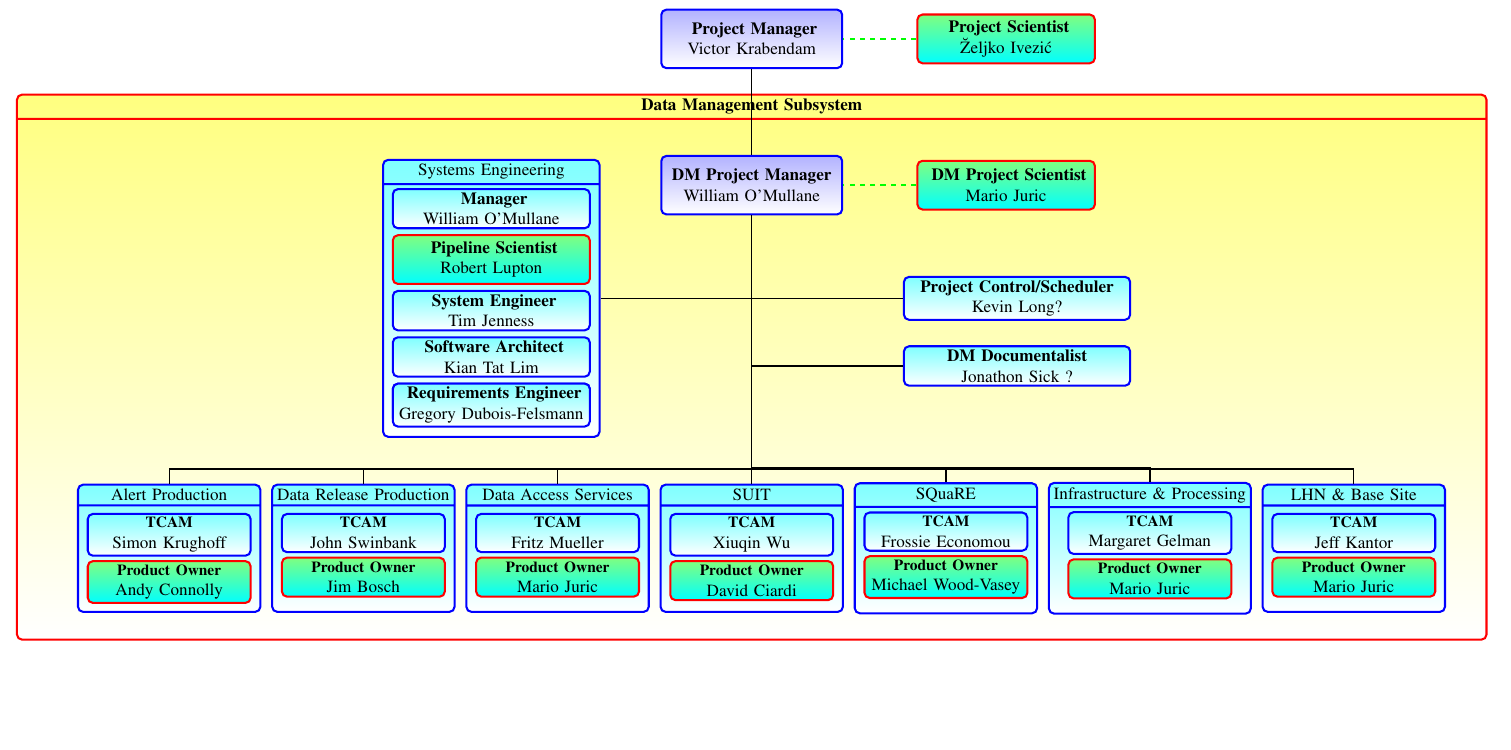
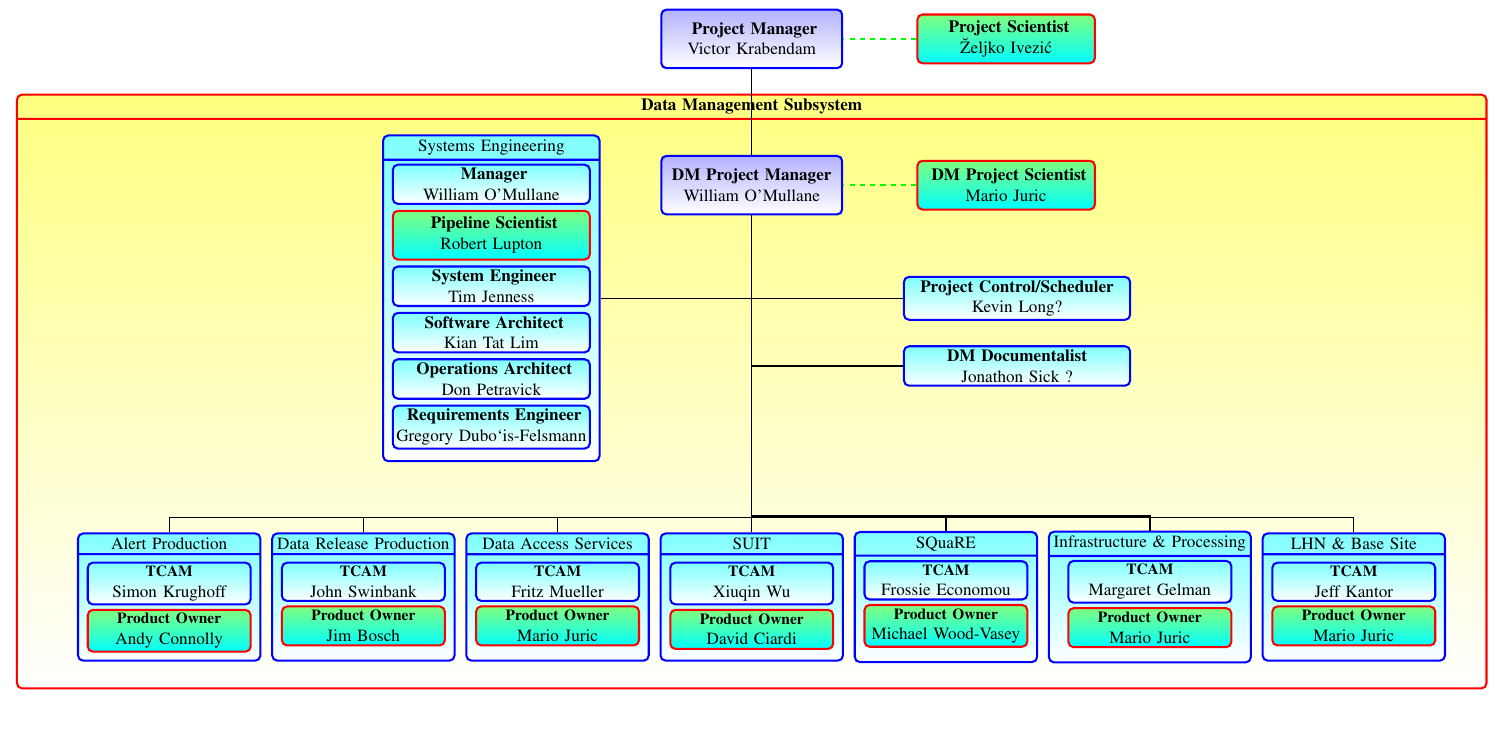
Before and after one commit to mjuric/lsst_texdoc, a LaTeX document (docs/LDM/LDM-294/images/DmOrg.tex): part of the page, cut so that both start at the same text. Compiled offline with pdfLaTeX.

Commit message:
dm chart fix

```diff
--- a/docs/LDM/LDM-294/images/DmOrg.tex
+++ b/docs/LDM/LDM-294/images/DmOrg.tex
@@ -46,7 +46,7 @@ textwidth=30cm,textheight=50mm]{geometry}
 
     \node (dm) [arcbox, text width=30cm,  minimum height=10mm, rectangle split, rectangle split parts=2]
 	{ \textbf{Data Management Subsystem}
-	   \nodepart{second} \vspace{105mm}
+	   \nodepart{second} \vspace{115mm}
 	};
 
     \node (dmpm) [divbox, above=-2.5cm of dm.north] {\textbf{DM Project Manager} William O'Mullane};
@@ -59,14 +59,14 @@ textwidth=30cm,textheight=50mm]{geometry}
             \node (syseng) [mbox, text width=43mm, rectangle split, rectangle split parts=2, left=3.1cm of udmpm.north]
                 {
                 Systems Engineering
-                \nodepart{second} \vspace{50mm}
+                \nodepart{second} \vspace{60mm}
                 };
     \node (man) [mbox, below=6mm of syseng.north, text width=39mm] {\textbf{ Manager }\\ William O'Mullane };
     \node (pipe) [psbox, below=1mm of man, text width=39mm] {\textbf{ Pipeline Scientist}\\ Robert Lupton };
     \node (sysengineer) [mbox, below=1mm of pipe, text width=39mm] {\textbf{ System Engineer}\\ Tim Jenness };
     \node (softarc) [mbox, below=1mm of sysengineer, text width=39mm] {\textbf{ Software Architect}\\ Kian Tat Lim };
     \node (sysarc) [mbox, below=1mm of softarc, text width=39mm] {\textbf{ Operations Architect}\\ Don Petravick  };
-    \node (reqeng) [mbox, below=1mm of softarc, text width=39mm] {\textbf{ Requirements Engineer}\\ Gregory Dubois-Felsmann  };
+    \node (reqeng) [mbox, below=1mm of sysarc, text width=39mm] {\textbf{ Requirements Engineer}\\ Gregory Dubo`is-Felsmann  };
 %%%% end SYSENG
 
     \node (pcon) [mbox, right=3.1cm of udmpm.north , text width=45mm] {\textbf{Project Control/Scheduler }\\ Kevin Long?};
@@ -75,7 +75,7 @@ textwidth=30cm,textheight=50mm]{geometry}
 
 
     %\node (al) [below=69mm of dmpm, text width=0mm]{};
-    \dmnode[below=55mm of dmpm]{suit}{SUIT} {Xiuqin Wu  }{ David Ciardi } ;
+    \dmnode[below=65mm of dmpm]{suit}{SUIT} {Xiuqin Wu  }{ David Ciardi } ;
     \dmnode[left=2mm of suit]{das}{Data Access Services}{Fritz Mueller}{Mario Juric}  ;
     \dmnode[left=2mm of das]{drp}{Data Release Production}{John Swinbank}{Jim Bosch}  ;
     \dmnode[left=2mm of drp]{alerts}{Alert Production}{Simon Krughoff}{Andy Connolly}  ;
```
Also changed, not shown: docs/LDM/LDM-294/LDM-294.pdf, docs/LDM/LDM-294/images/DmOrg.pdf.
